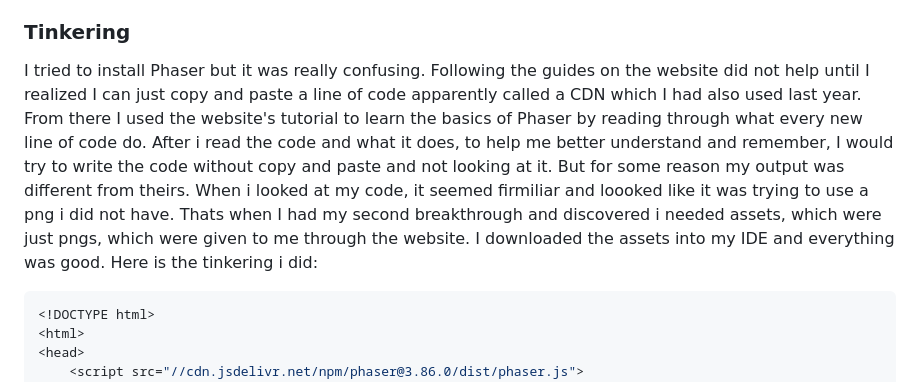
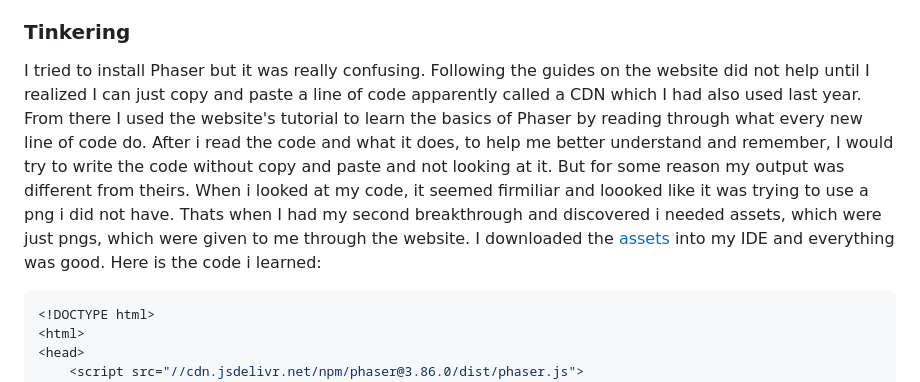
Before and after one commit to lixinh5541/sep11-freedom-project, a Markdown page: blog/entry01.md, the part around one of its changes. Rendered like a GitHub page.

````diff
--- a/blog/entry01.md
+++ b/blog/entry01.md
@@ -8,6 +8,6 @@ Since I thought of my idea before choosing a tool, I was able quickly find tools
 
 ### Tinkering
-I tried to install Phaser but it was really confusing. Following the guides on the website did not help until I realized I can just copy and paste a line of code apparently called a CDN which I had also used last year. From there I used the website's tutorial to learn the basics of Phaser by reading through what every new line of code do. After i read the code and what it does, to help me better understand and remember, I would try to write the code without copy and paste and not looking at it. But for some reason my output was different from theirs. When i looked at my code, it seemed firmiliar and loooked like it was trying to use a png i did not have. Thats when I had my second breakthrough and discovered i needed assets, which were just pngs, which were given to me through the website. I downloaded the assets into my IDE and everything was good. Here is the tinkering i did:
+I tried to install Phaser but it was really confusing. Following the guides on the website did not help until I realized I can just copy and paste a line of code apparently called a CDN which I had also used last year. From there I used the website's tutorial to learn the basics of Phaser by reading through what every new line of code do. After i read the code and what it does, to help me better understand and remember, I would try to write the code without copy and paste and not looking at it. But for some reason my output was different from theirs. When i looked at my code, it seemed firmiliar and loooked like it was trying to use a png i did not have. Thats when I had my second breakthrough and discovered i needed assets, which were just pngs, which were given to me through the website. I downloaded the [assets](../tool/assets) into my IDE and everything was good. Here is the code i learned:
 ```js
 <!DOCTYPE html>
 <html>
````
Also changed, not shown: other parts of blog/entry01.md (+1 -1 lines).
